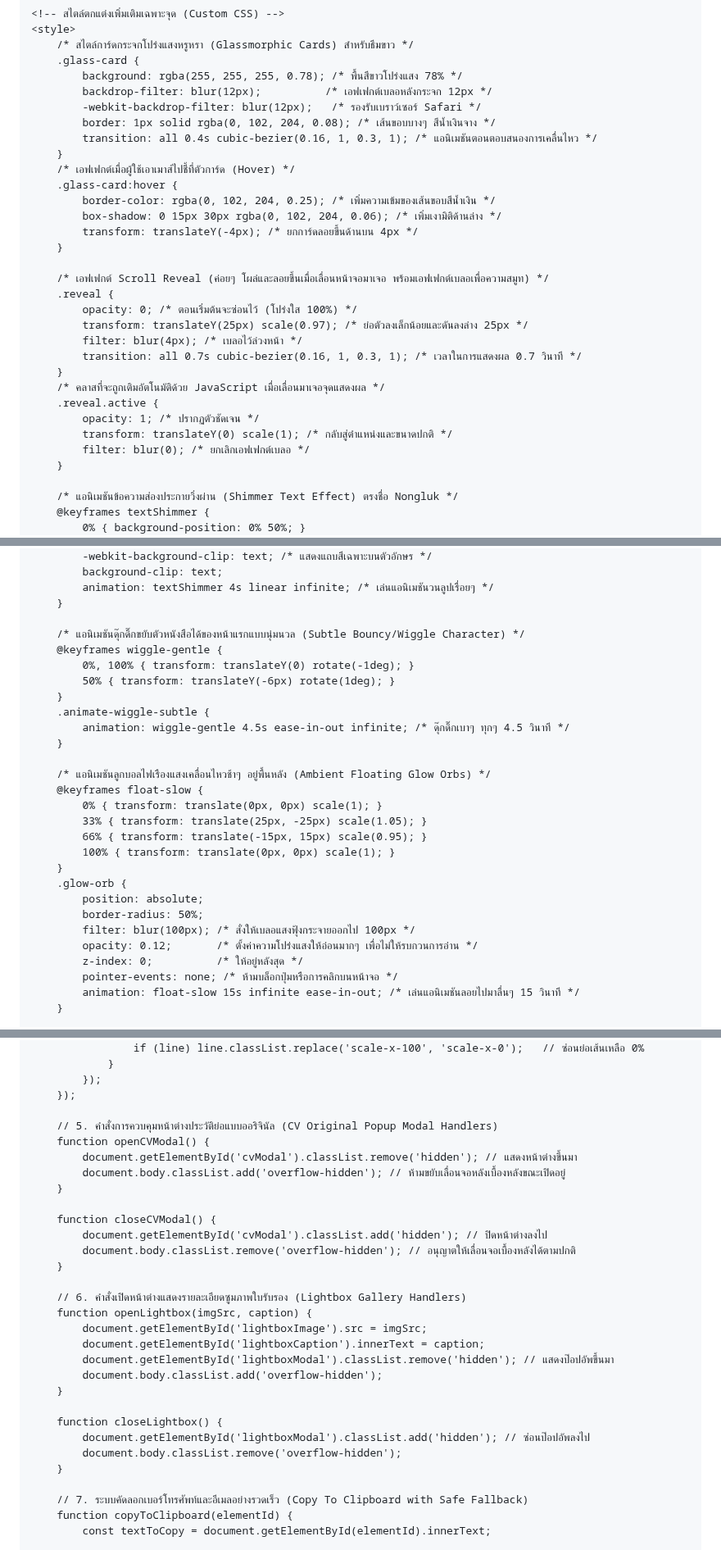
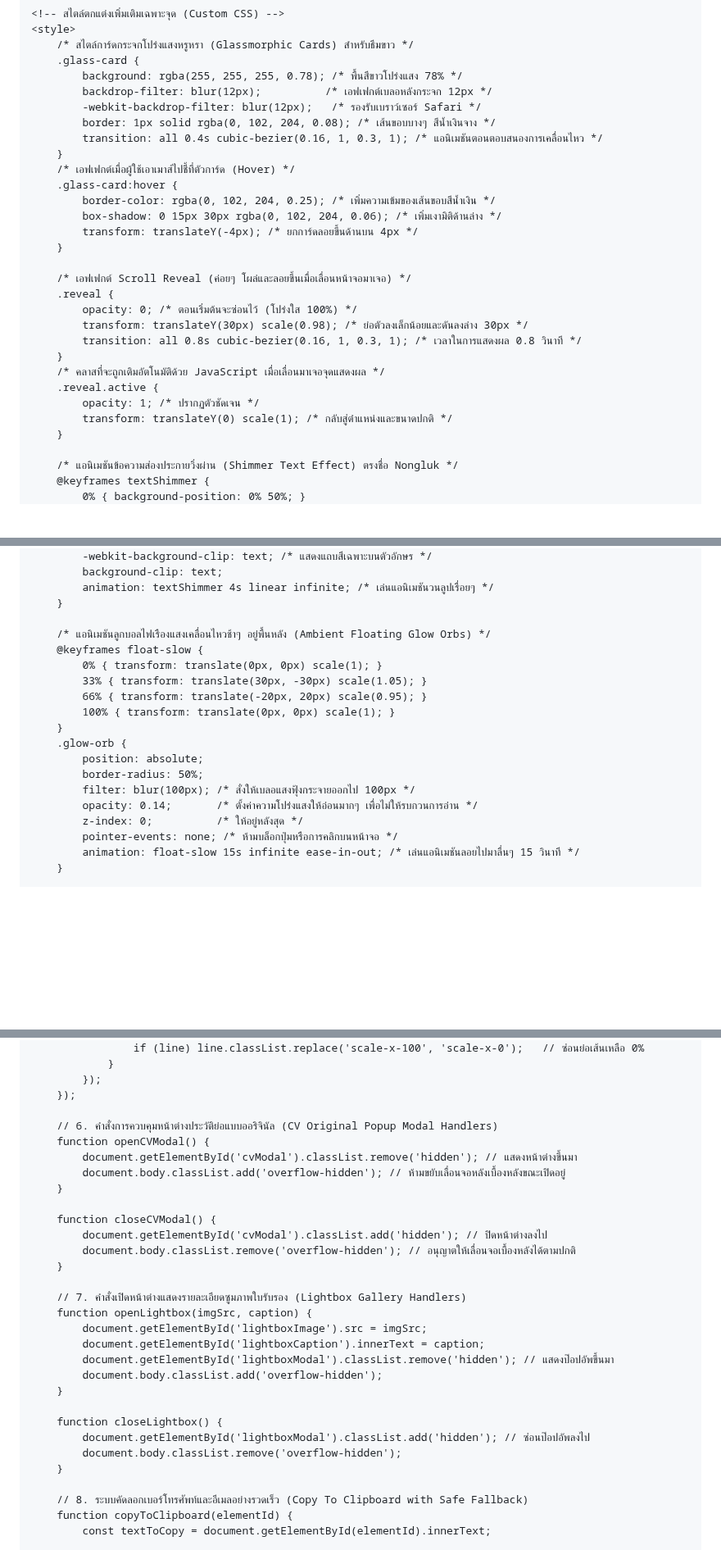
Before and after one commit to nonglukkluanthaisong/Portfolio-Nongluk-Kluanthaisong, a Markdown page: README.md, 3 parts joined by grey strips. Shown at 82% size. Rendered like a GitHub page; blank space fills up the shorter version.

```diff
--- a/README.md
+++ b/README.md
@@ -51,7 +50,7 @@
             backdrop-filter: blur(12px);          /* เอฟเฟกต์เบลอหลังกระจก 12px */
             -webkit-backdrop-filter: blur(12px);   /* รองรับเบราว์เซอร์ Safari */
             border: 1px solid rgba(0, 102, 204, 0.08); /* เส้นขอบบางๆ สีน้ำเงินจาง */
-            transition: all 0.4s cubic-bezier(0.16, 1, 0.3, 1); /* แอนิเมชันตอนตอบสนองการเคลื่นไหว */
+            transition: all 0.4s cubic-bezier(0.16, 1, 0.3, 1); /* แอนิเมชันตอนตอบสนองการเคลื่อนไหว */
         }
         /* เอฟเฟกต์เมื่อผู้ใช้เอาเมาส์ไปชี้ที่ตัวการ์ด (Hover) */
         .glass-card:hover {
@@ -60,18 +59,16 @@
             transform: translateY(-4px); /* ยกการ์ดลอยขึ้นด้านบน 4px */
         }
 
-        /* เอฟเฟกต์ Scroll Reveal (ค่อยๆ โผล่และลอยขึ้นเมื่อเลื่อนหน้าจอมาเจอ พร้อมเอฟเฟกต์เบลอเพื่อความสมูท) */
+        /* เอฟเฟกต์ Scroll Reveal (ค่อยๆ โผล่และลอยขึ้นเมื่อเลื่อนหน้าจอมาเจอ) */
         .reveal {
             opacity: 0; /* ตอนเริ่มต้นจะซ่อนไว้ (โปร่งใส 100%) */
-            transform: translateY(25px) scale(0.97); /* ย่อตัวลงเล็กน้อยและดันลงล่าง 25px */
-            filter: blur(4px); /* เบลอไว้ล่วงหน้า */
-            transition: all 0.7s cubic-bezier(0.16, 1, 0.3, 1); /* เวลาในการแสดงผล 0.7 วินาที */
+            transform: translateY(30px) scale(0.98); /* ย่อตัวลงเล็กน้อยและดันลงล่าง 30px */
+            transition: all 0.8s cubic-bezier(0.16, 1, 0.3, 1); /* เวลาในการแสดงผล 0.8 วินาที */
         }
         /* คลาสที่จะถูกเติมอัตโนมัติด้วย JavaScript เมื่อเลื่อนมาเจอจุดแสดงผล */
         .reveal.active {
             opacity: 1; /* ปรากฏตัวชัดเจน */
             transform: translateY(0) scale(1); /* กลับสู่ตำแหน่งและขนาดปกติ */
-            filter: blur(0); /* ยกเลิกเอฟเฟกต์เบลอ */
         }
 
         /* แอนิเมชันข้อความส่องประกายวิ่งผ่าน (Shimmer Text Effect) ตรงชื่อ Nongluk */
@@ -90,27 +87,18 @@
             animation: textShimmer 4s linear infinite; /* เล่นแอนิเมชันวนลูปเรื่อยๆ */
         }
 
-        /* แอนิเมชันดุ๊กดิ๊กขยับตัวหนังสือได้ของหน้าแรกแบบนุ่มนวล (Subtle Bouncy/Wiggle Character) */
-        @keyframes wiggle-gentle {
-            0%, 100% { transform: translateY(0) rotate(-1deg); }
-            50% { transform: translateY(-6px) rotate(1deg); }
-        }
-        .animate-wiggle-subtle {
-            animation: wiggle-gentle 4.5s ease-in-out infinite; /* ดุ๊กดิ๊กเบาๆ ทุกๆ 4.5 วินาที */
-        }
-
         /* แอนิเมชันลูกบอลไฟเรืองแสงเคลื่อนไหวช้าๆ อยู่พื้นหลัง (Ambient Floating Glow Orbs) */
         @keyframes float-slow {
             0% { transform: translate(0px, 0px) scale(1); }
-            33% { transform: translate(25px, -25px) scale(1.05); }
-            66% { transform: translate(-15px, 15px) scale(0.95); }
+            33% { transform: translate(30px, -30px) scale(1.05); }
+            66% { transform: translate(-20px, 20px) scale(0.95); }
             100% { transform: translate(0px, 0px) scale(1); }
         }
         .glow-orb {
             position: absolute;
             border-radius: 50%;
             filter: blur(100px); /* สั่งให้เบลอแสงฟุ้งกระจายออกไป 100px */
-            opacity: 0.12;       /* ตั้งค่าความโปร่งแสงให้อ่อนมากๆ เพื่อไม่ให้รบกวนการอ่าน */
+            opacity: 0.14;       /* ตั้งค่าความโปร่งแสงให้อ่อนมากๆ เพื่อไม่ให้รบกวนการอ่าน */
             z-index: 0;          /* ให้อยู่หลังสุด */
             pointer-events: none; /* ห้ามบล็อกปุ่มหรือการคลิกบนหน้าจอ */
             animation: float-slow 15s infinite ease-in-out; /* เล่นแอนิเมชันลอยไปมาลื่นๆ 15 วินาที */
@@ -862,7 +896,7 @@
             });
         });
 
-        // 5. คำสั่งการควบคุมหน้าต่างประวัติย่อแบบออริจินัล (CV Original Popup Modal Handlers)
+        // 6. คำสั่งการควบคุมหน้าต่างประวัติย่อแบบออริจินัล (CV Original Popup Modal Handlers)
         function openCVModal() {
             document.getElementById('cvModal').classList.remove('hidden'); // แสดงหน้าต่างขึ้นมา
             document.body.classList.add('overflow-hidden'); // ห้ามขยับเลื่อนจอหลังเบื้องหลังขณะเปิดอยู่
@@ -873,7 +907,7 @@
             document.body.classList.remove('overflow-hidden'); // อนุญาตให้เลื่อนจอเบื้องหลังได้ตามปกติ
         }
 
-        // 6. คำสั่งเปิดหน้าต่างแสดงรายละเอียดซูมภาพใบรับรอง (Lightbox Gallery Handlers)
+        // 7. คำสั่งเปิดหน้าต่างแสดงรายละเอียดซูมภาพใบรับรอง (Lightbox Gallery Handlers)
         function openLightbox(imgSrc, caption) {
             document.getElementById('lightboxImage').src = imgSrc;
             document.getElementById('lightboxCaption').innerText = caption;
@@ -886,7 +920,7 @@
             document.body.classList.remove('overflow-hidden');
         }
 
-        // 7. ระบบคัดลอกเบอร์โทรศัพท์และอีเมลอย่างรวดเร็ว (Copy To Clipboard with Safe Fallback)
+        // 8. ระบบคัดลอกเบอร์โทรศัพท์และอีเมลอย่างรวดเร็ว (Copy To Clipboard with Safe Fallback)
         function copyToClipboard(elementId) {
             const textToCopy = document.getElementById(elementId).innerText;
 
```
Also changed, not shown: other parts of README.md (+282 -237 lines).
